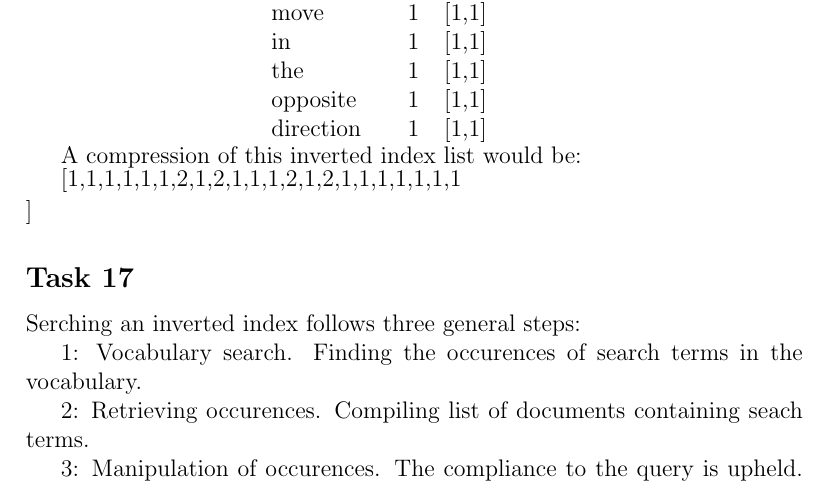
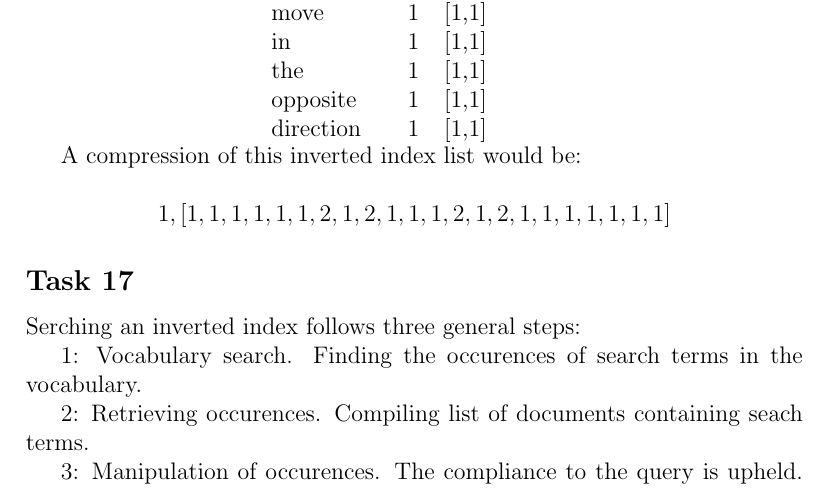
Before and after one commit to magnuskiro/NTNU, a LaTeX document (tdt4215/ex1.tex): part of page 5 of 6, cut so that both start at the same text. Compiled offline with pdfLaTeX.

Commit message:
linuxified files

```diff
--- a/tdt4215/ex1.tex
+++ b/tdt4215/ex1.tex
@@ -22,21 +22,13 @@
 \title{TDT4215 - 1 - Exercise}
 % Author
 \author{
-        Magnus L Kirø
+        Magnus L Kirø \\
 }
 \date{\today}
 
 \begin{document}
 \maketitle
 \pagenumbering{arabic}
-
-% imgae example.
-%\begin{figure}[htb]
-%	\centering
-%	\includegraphics[width=\textwidth]{nameOfImageFile}
-%	\caption{The text that shows under the image, image text.}
-%	\label{fig:FigureLableName}
-%\end{figure}
 
 \subsection{Task 1}
 % Describe the most important processes in information retrieval, and what they consist of.
@@ -200,7 +192,7 @@ direction 	& 1 & [1,1]\\
 \end{tabular}
 
 A compression of this inverted index list would be: \\
-[1, [1,1,1,1,1,1,2,1,2,1,1,1,2,1,2,1,1,1,1,1,1,1]]
+\[1, [1,1,1,1,1,1,2,1,2,1,1,1,2,1,2,1,1,1,1,1,1,1]\]
 
 \subsection{Task 17}
 Serching an inverted index follows three general steps:
```
Also changed, not shown: tdt4215/ex1.pdf, tdt4215/ex1.tex (2 more changed lines).
